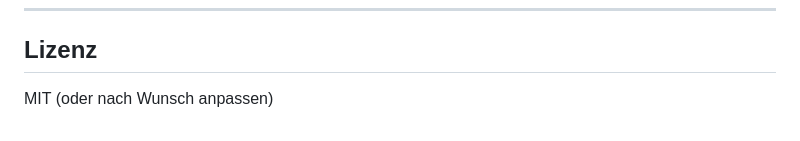
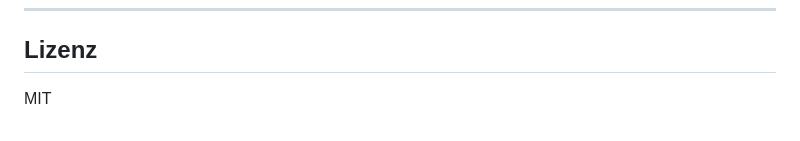
Before and after one commit to Basti256/Local-browser-based-Photo-Frame-, a Markdown page: README.md, the part around the change. GitHub-like rendering.

```diff
--- a/README.md
+++ b/README.md
@@ -178,4 +178,4 @@ Nach dem Start:
 
 ## Lizenz
 
-MIT (oder nach Wunsch anpassen)
+MIT
```
